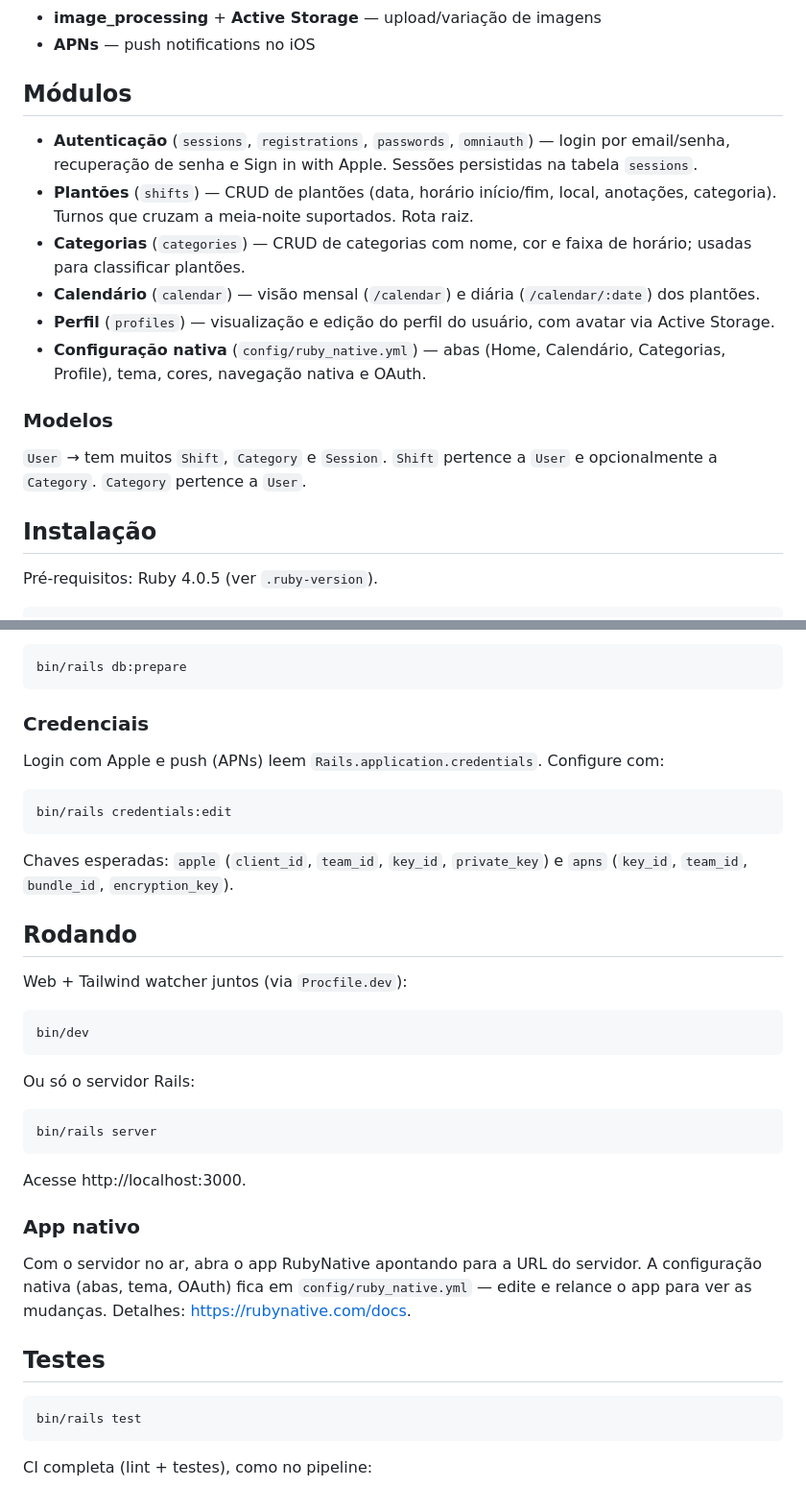
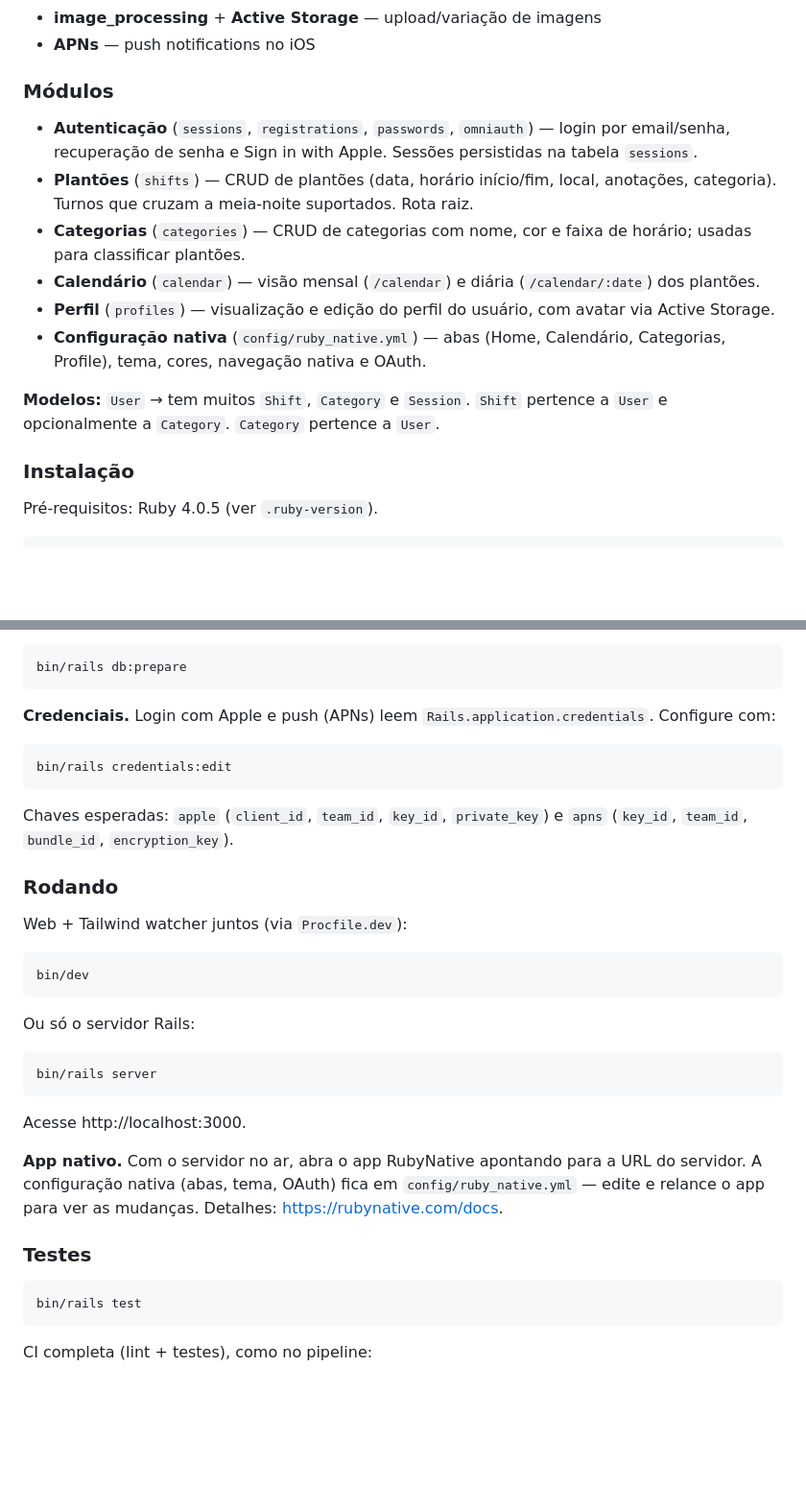
Before and after one commit to LucassF5/Ruby-N-App, a Markdown page: README.md, 2 parts joined by grey strips. Shown at 96% size. Rendered like a GitHub page; blank space fills up the shorter version.

````diff
--- a/README.md
+++ b/README.md
@@ -34,11 +161,11 @@ caso de uso real (autenticação, CRUD, calendário, push) para exercitar a gem.
 - **image_processing** + **Active Storage** — upload/variação de imagens
 - **APNs** — push notifications no iOS
 
-## Módulos
+### Módulos
 
-- **Autenticação** (`sessions`, `registrations`, `passwords`, `omniauth`) — login por
-  email/senha, recuperação de senha e Sign in with Apple. Sessões persistidas na
-  tabela `sessions`.
+- **Autenticação** (`sessions`, `registrations`, `passwords`, `omniauth`) — login
+  por email/senha, recuperação de senha e Sign in with Apple. Sessões persistidas
+  na tabela `sessions`.
 - **Plantões** (`shifts`) — CRUD de plantões (data, horário início/fim, local,
   anotações, categoria). Turnos que cruzam a meia-noite suportados. Rota raiz.
 - **Categorias** (`categories`) — CRUD de categorias com nome, cor e faixa de
@@ -50,12 +177,10 @@ caso de uso real (autenticação, CRUD, calendário, push) para exercitar a gem.
 - **Configuração nativa** (`config/ruby_native.yml`) — abas (Home, Calendário,
   Categorias, Profile), tema, cores, navegação nativa e OAuth.
 
-### Modelos
+**Modelos:** `User` → tem muitos `Shift`, `Category` e `Session`. `Shift` pertence
+a `User` e opcionalmente a `Category`. `Category` pertence a `User`.
 
-`User` → tem muitos `Shift`, `Category` e `Session`. `Shift` pertence a `User` e
-opcionalmente a `Category`. `Category` pertence a `User`.
-
-## Instalação
+### Instalação
 
 Pré-requisitos: Ruby 4.0.5 (ver `.ruby-version`).
 
@@ -75,9 +200,8 @@ Para preparar o banco manualmente:
 bin/rails db:prepare
 ```
 
-### Credenciais
-
-Login com Apple e push (APNs) leem `Rails.application.credentials`. Configure com:
+**Credenciais.** Login com Apple e push (APNs) leem
+`Rails.application.credentials`. Configure com:
 
 ```bash
 bin/rails credentials:edit
@@ -86,7 +210,7 @@ bin/rails credentials:edit
 Chaves esperadas: `apple` (`client_id`, `team_id`, `key_id`, `private_key`) e
 `apns` (`key_id`, `team_id`, `bundle_id`, `encryption_key`).
 
-## Rodando
+### Rodando
 
 Web + Tailwind watcher juntos (via `Procfile.dev`):
 
@@ -102,13 +226,12 @@ bin/rails server
 
 Acesse http://localhost:3000.
 
-### App nativo
+**App nativo.** Com o servidor no ar, abra o app RubyNative apontando para a URL
+do servidor. A configuração nativa (abas, tema, OAuth) fica em
+`config/ruby_native.yml` — edite e relance o app para ver as mudanças. Detalhes:
+https://rubynative.com/docs.
 
-Com o servidor no ar, abra o app RubyNative apontando para a URL do servidor.
-A configuração nativa (abas, tema, OAuth) fica em `config/ruby_native.yml` — edite
-e relance o app para ver as mudanças. Detalhes: https://rubynative.com/docs.
-
-## Testes
+### Testes
 
 ```bash
 bin/rails test
````
Also changed, not shown: other parts of README.md (+134 -7 lines).
